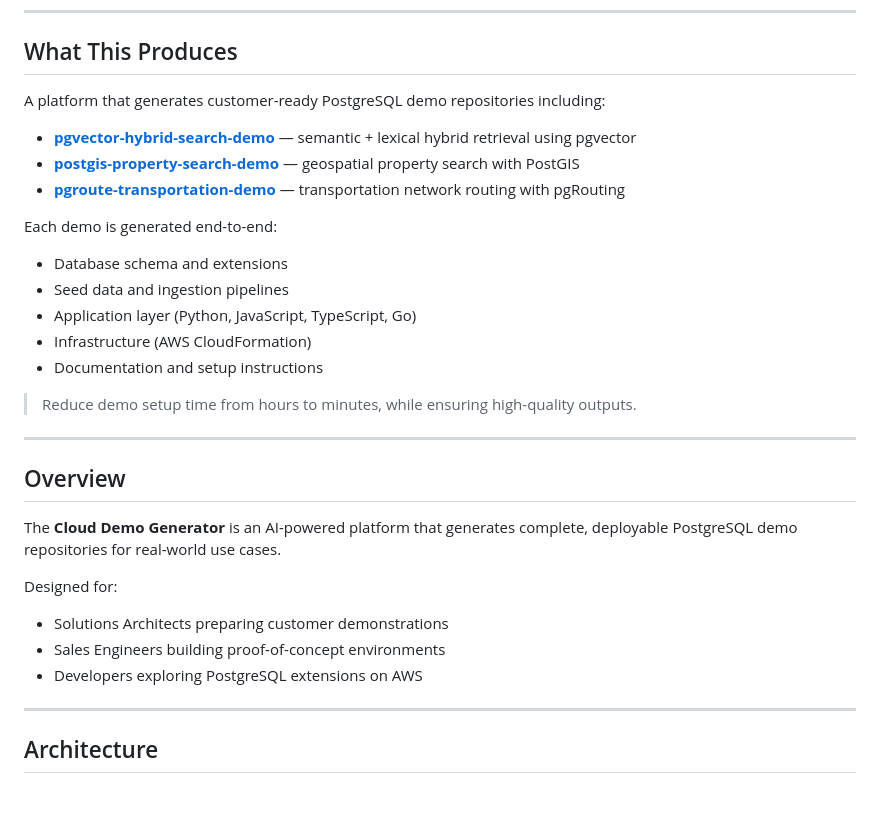
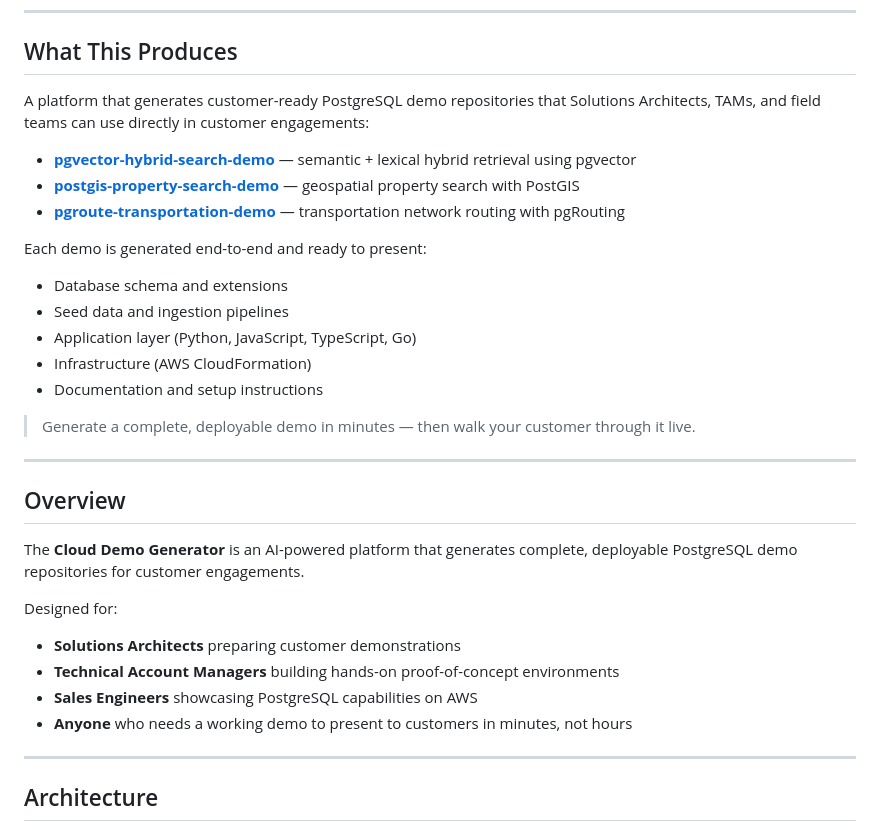
Before and after one commit to nrsundar/cloud-demo-generator-v2, a Markdown page: README.md, the part around the change. GitHub-like rendering; blank space fills up the shorter version.

Commit message:
docs: Reframe as SA/TAM customer demo tool

```diff
--- a/README.md
+++ b/README.md
@@ -18,13 +18,13 @@
 
 ## What This Produces
 
-A platform that generates customer-ready PostgreSQL demo repositories including:
+A platform that generates customer-ready PostgreSQL demo repositories that Solutions Architects, TAMs, and field teams can use directly in customer engagements:
 
 - **[pgvector-hybrid-search-demo](https://github.com/nrsundar/pgvector-hybrid-search-demo-py-v1.0)** — semantic + lexical hybrid retrieval using pgvector
 - **[postgis-property-search-demo](https://github.com/nrsundar/postgis-property-search-demo-py-v2)** — geospatial property search with PostGIS
 - **[pgroute-transportation-demo](https://github.com/nrsundar/pgroute-transportation-demo-py-v1.0-2)** — transportation network routing with pgRouting
 
-Each demo is generated end-to-end:
+Each demo is generated end-to-end and ready to present:
 
 - Database schema and extensions
 - Seed data and ingestion pipelines
@@ -32,19 +32,20 @@ Each demo is generated end-to-end:
 - Infrastructure (AWS CloudFormation)
 - Documentation and setup instructions
 
-> Reduce demo setup time from hours to minutes, while ensuring high-quality outputs.
+> Generate a complete, deployable demo in minutes — then walk your customer through it live.
 
 ---
 
 ## Overview
 
-The **Cloud Demo Generator** is an AI-powered platform that generates complete, deployable PostgreSQL demo repositories for real-world use cases.
+The **Cloud Demo Generator** is an AI-powered platform that generates complete, deployable PostgreSQL demo repositories for customer engagements.
 
 Designed for:
 
-- Solutions Architects preparing customer demonstrations
-- Sales Engineers building proof-of-concept environments
-- Developers exploring PostgreSQL extensions on AWS
+- **Solutions Architects** preparing customer demonstrations
+- **Technical Account Managers** building hands-on proof-of-concept environments
+- **Sales Engineers** showcasing PostgreSQL capabilities on AWS
+- **Anyone** who needs a working demo to present to customers in minutes, not hours
 
 ---
 
```
